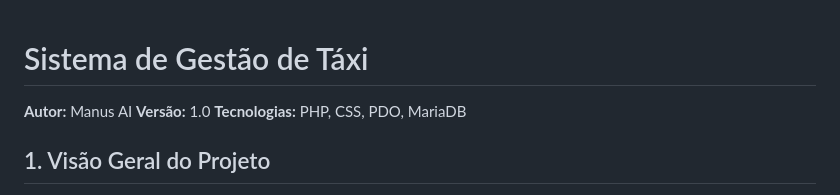
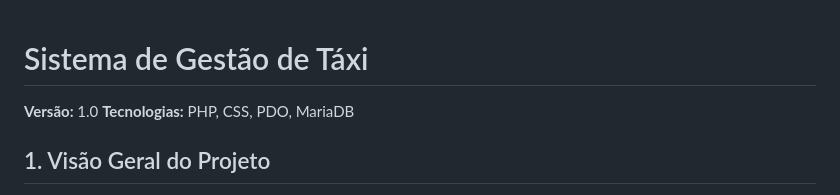
Before and after one commit to EduardoFATECOU/taxi-management-system, a Markdown page: README.md, the part around the change. GitHub-like rendering.

```diff
--- a/README.md
+++ b/README.md
@@ -1,6 +1,5 @@
 # Sistema de Gestão de Táxi
 
-**Autor:** Manus AI
 **Versão:** 1.0
 **Tecnologias:** PHP, CSS, PDO, MariaDB
 
```
